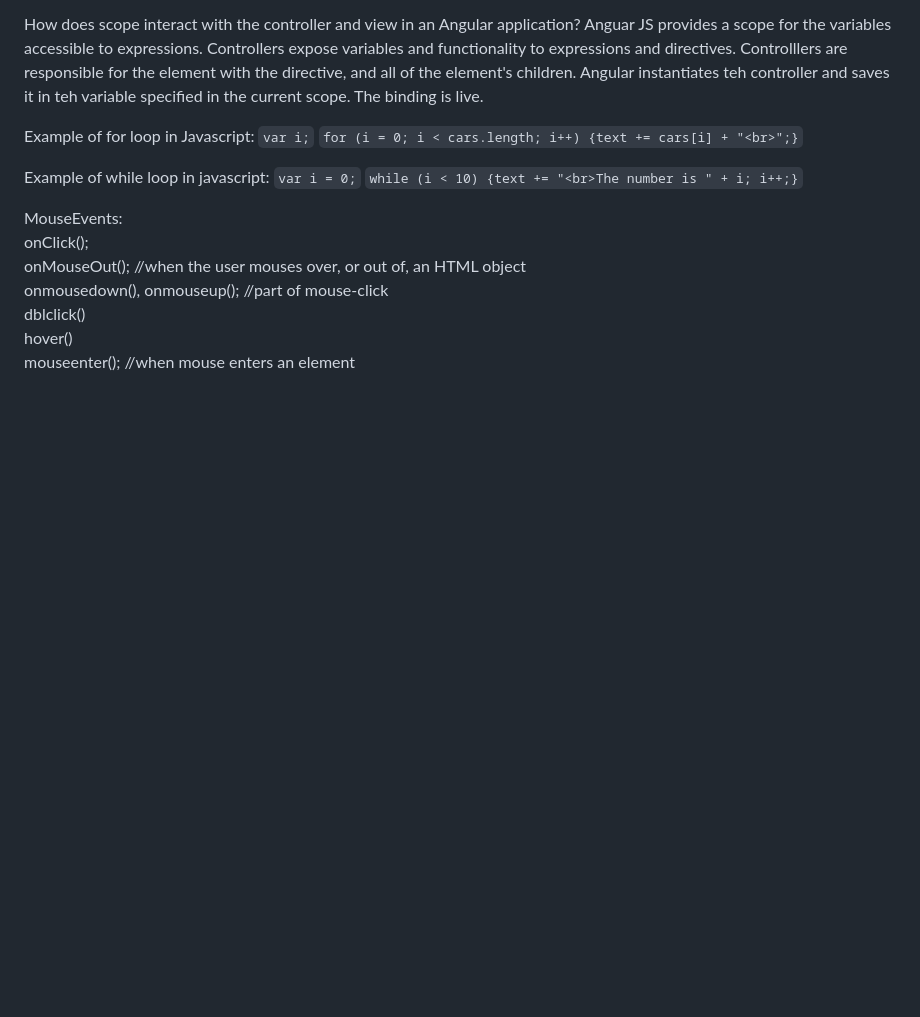
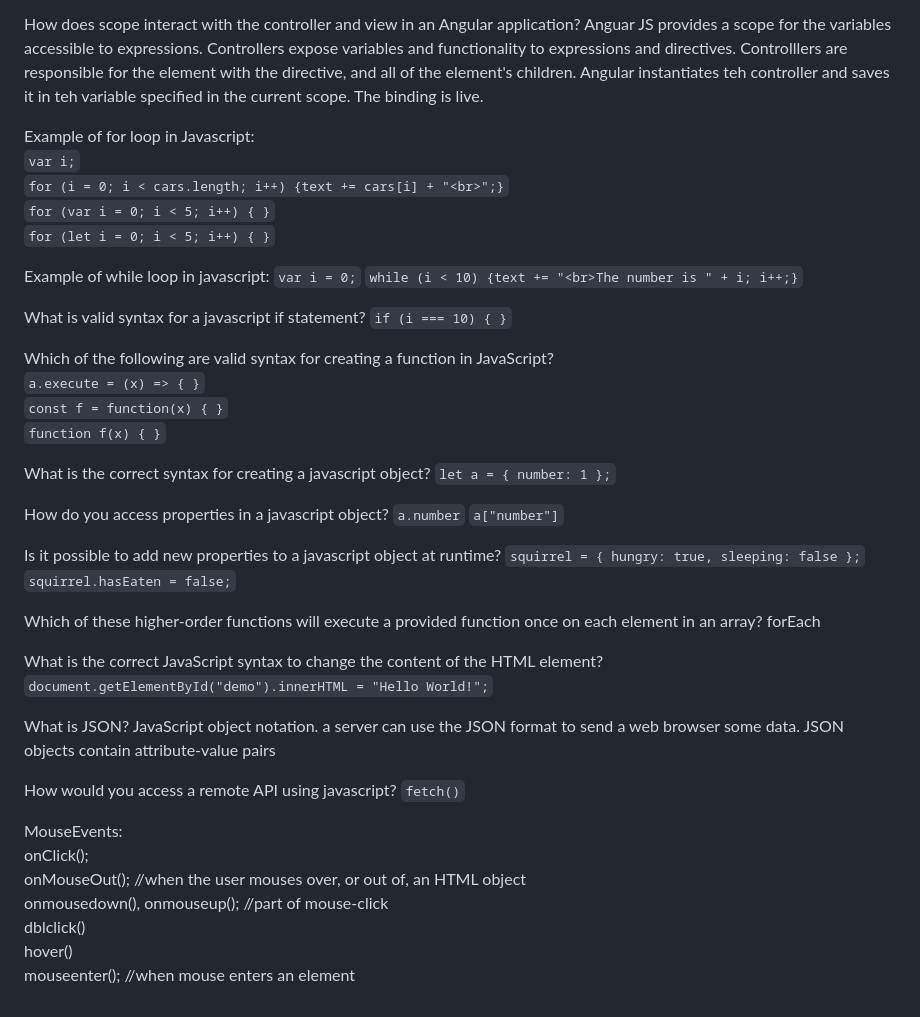
Before and after one commit to Ethan-Good/startup, a Markdown page: notes.md, the part around the change. Drawn GitHub-style; blank space fills up the shorter version.

Commit message:
fixed notes

```diff
--- a/notes.md
+++ b/notes.md
@@ -253,13 +253,48 @@ Software design that dealts with how objects and functions get created and how t
 How does scope interact with the controller and view in an Angular application?
 Anguar JS provides a scope for the variables accessible to expressions. Controllers expose variables and functionality to expressions and directives. Controlllers are responsible for the element with the directive, and all of the element's children. Angular instantiates teh controller and saves it in teh variable specified in the current scope. The binding is live.
 
-Example of for loop in Javascript:
-`var i;`
-`for (i = 0; i < cars.length; i++) {text += cars[i] + "<br>";}`
+Example of for loop in Javascript:\
+`var i;`\
+`for (i = 0; i < cars.length; i++) {text += cars[i] + "<br>";}`\
+`for (var i = 0; i < 5; i++) { }`\
+`for (let i = 0; i < 5; i++) { }`
 
 Example of while loop in javascript:
 `var i = 0;`
 `while (i < 10) {text += "<br>The number is " + i; i++;}`
+
+What is valid syntax for a javascript if statement?
+`if (i === 10) { }`
+
+Which of the following are valid syntax for creating a function in JavaScript?\
+`a.execute = (x) => { }`\
+`const f = function(x) { }`\
+`function f(x) { }`
+
+What is the correct syntax for creating a javascript object?
+`let a = { number: 1 };`
+
+How do you access properties in a javascript object?
+`a.number`
+`a["number"]`
+
+Is it possible to add new properties to a javascript object at runtime?
+`squirrel = { hungry: true, sleeping: false };`
+`squirrel.hasEaten = false;`
+
+Which of these higher-order functions will execute a provided function once on each element in an array?
+forEach
+
+What is the correct JavaScript syntax to change the content of the HTML element?
+`document.getElementById("demo").innerHTML = "Hello World!";`
+
+What is JSON?
+JavaScript object notation. a server can use the JSON format to send a web browser some data. JSON objects contain attribute-value pairs
+
+How would you access a remote API using javascript?
+`fetch()`
+
+
 
 MouseEvents:\
 onClick();\
```
